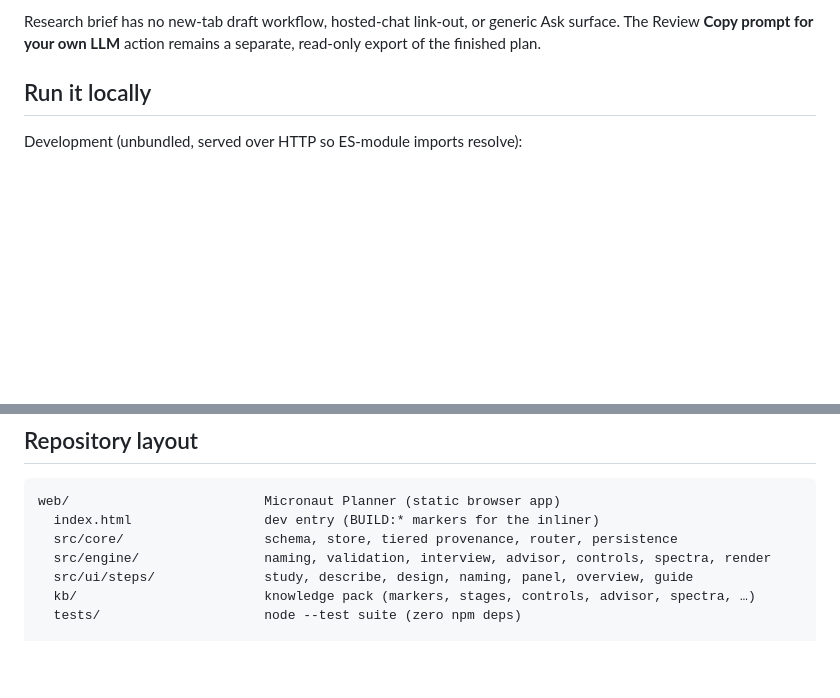
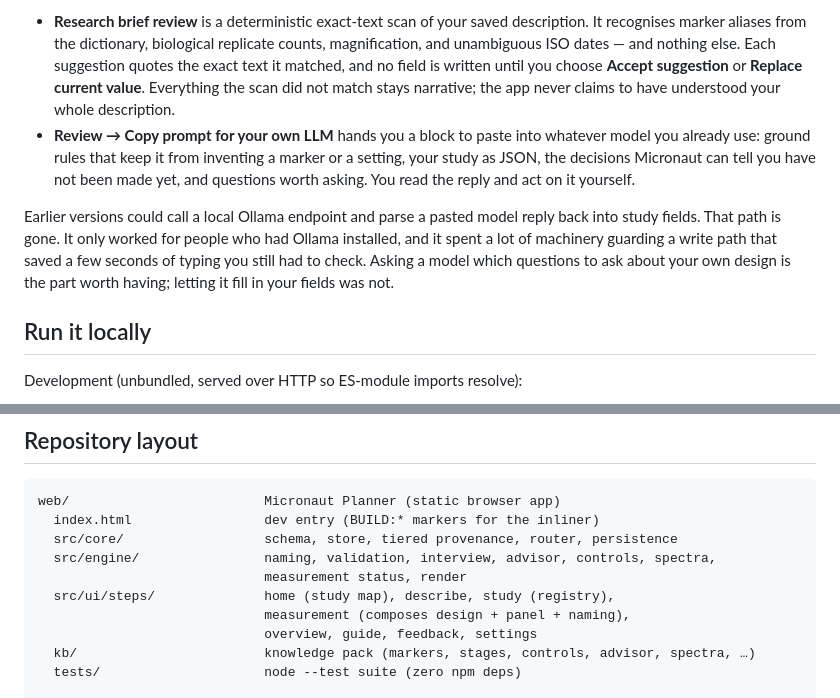
Before and after one commit to Daniel-Waiger/micronaut-explorer, a Markdown page: README.md, 2 parts joined by grey strips. Rendered like a GitHub page; blank space fills up the shorter version.

```diff
--- a/README.md
+++ b/README.md
@@ -87,7 +83,23 @@ without explicit review and acceptance.
 
-Research brief has no new-tab draft workflow, hosted-chat link-out, or generic
-Ask surface. The Review **Copy prompt for your own LLM**
-action remains a separate, read-only export of the finished plan.
+- **Research brief review** is a deterministic exact-text scan of your saved
+  description. It recognises marker aliases from the dictionary, biological
+  replicate counts, magnification, and unambiguous ISO dates — and nothing else.
+  Each suggestion quotes the exact text it matched, and no field is written until
+  you choose **Accept suggestion** or **Replace current value**. Everything the
+  scan did not match stays narrative; the app never claims to have understood
+  your whole description.
+- **Review → Copy prompt for your own LLM** hands you a block to paste into
+  whatever model you already use: ground rules that keep it from inventing a
+  marker or a setting, your study as JSON, the decisions Micronaut can tell you
+  have not been made yet, and questions worth asking. You read the reply and act
+  on it yourself.
+
+Earlier versions could call a local Ollama endpoint and parse a pasted model
+reply back into study fields. That path is gone. It only worked for people who
+had Ollama installed, and it spent a lot of machinery guarding a write path that
+saved a few seconds of typing you still had to check. Asking a model which
+questions to ask about your own design is the part worth having; letting it fill
+in your fields was not.
 
 ## Run it locally
 
@@ -136,8 +148,11 @@ bare `node --test web/tests/` fails with `MODULE_NOT_FOUND` on Node 22.
 web/                         Micronaut Planner (static browser app)
   index.html                 dev entry (BUILD:* markers for the inliner)
   src/core/                  schema, store, tiered provenance, router, persistence
-  src/engine/                naming, validation, interview, advisor, controls, spectra, render
-  src/ui/steps/              study, describe, design, naming, panel, overview, guide
+  src/engine/                naming, validation, interview, advisor, controls, spectra,
+                             measurement status, render
+  src/ui/steps/              home (study map), describe, study (registry),
+                             measurement (composes design + panel + naming),
+                             overview, guide, feedback, settings
   kb/                        knowledge pack (markers, stages, controls, advisor, spectra, …)
   tests/                     node --test suite (zero npm deps)
 
```
Also changed, not shown: other parts of README.md (+30 -34 lines), ROADMAP.md (+33 -8 lines), TASKS.md (+59 -95 lines).
